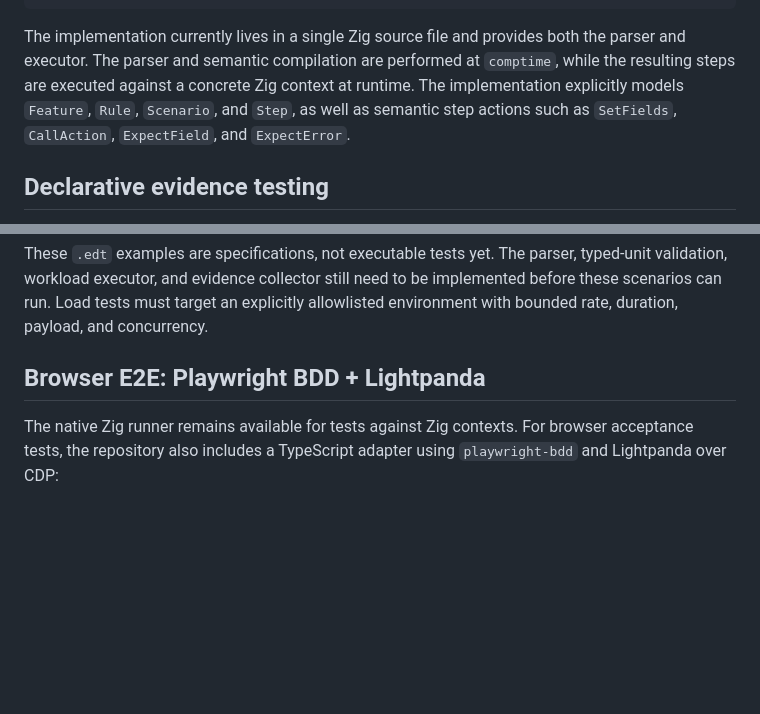
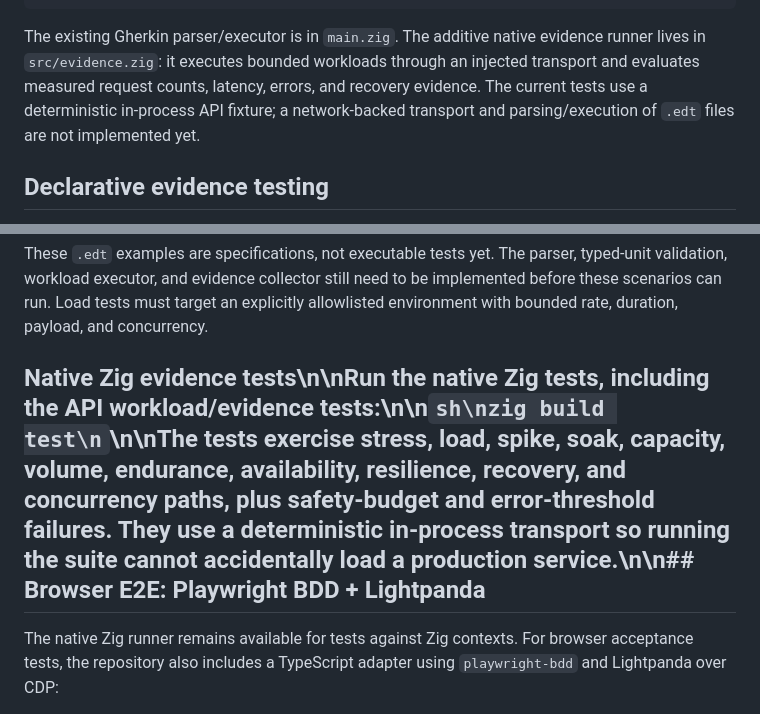
Before and after one commit to suissa/BDD.zig, a Markdown page: README.md, 2 parts joined by grey strips. Drawn GitHub-style; blank space fills up the shorter version.

Commit message:
Document native Zig evidence workload tests

````diff
--- a/README.md
+++ b/README.md
@@ -31,7 +31,7 @@ The result is a small bridge between a human-readable specification and executab
  assertions / errors
 ```
 
-The implementation currently lives in a single Zig source file and provides both the parser and executor. The parser and semantic compilation are performed at `comptime`, while the resulting steps are executed against a concrete Zig context at runtime. The implementation explicitly models `Feature`, `Rule`, `Scenario`, and `Step`, as well as semantic step actions such as `SetFields`, `CallAction`, `ExpectField`, and `ExpectError`.
+The existing Gherkin parser/executor is in `main.zig`. The additive native evidence runner lives in `src/evidence.zig`: it executes bounded workloads through an injected transport and evaluates measured request counts, latency, errors, and recovery evidence. The current tests use a deterministic in-process API fixture; a network-backed transport and parsing/execution of `.edt` files are not implemented yet.
 
 ## Declarative evidence testing
 
@@ -47,7 +47,7 @@ typed-unit validation, workload executor, and evidence collector still need to b
 implemented before these scenarios can run. Load tests must target an explicitly
 allowlisted environment with bounded rate, duration, payload, and concurrency.
 
-## Browser E2E: Playwright BDD + Lightpanda
+## Native Zig evidence tests\n\nRun the native Zig tests, including the API workload/evidence tests:\n\n```sh\nzig build test\n```\n\nThe tests exercise stress, load, spike, soak, capacity, volume, endurance, availability, resilience, recovery, and concurrency paths, plus safety-budget and error-threshold failures. They use a deterministic in-process transport so running the suite cannot accidentally load a production service.\n\n## Browser E2E: Playwright BDD + Lightpanda
 
 The native Zig runner remains available for tests against Zig contexts. For browser
 acceptance tests, the repository also includes a TypeScript adapter using
````
